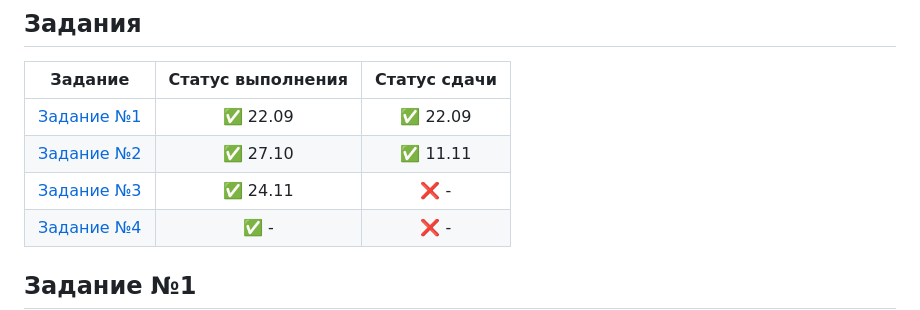
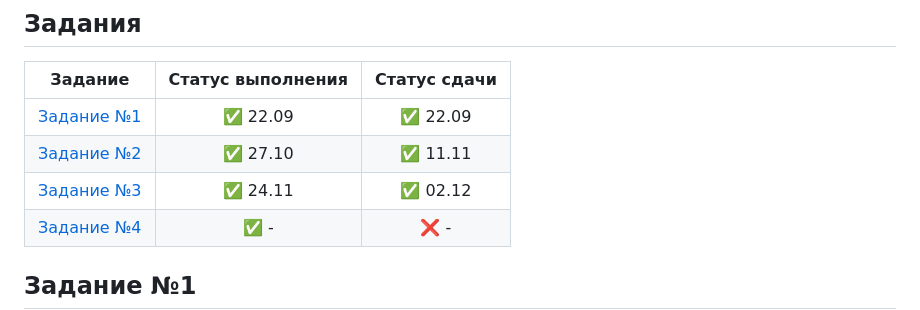
Before and after one commit to sergey-berezin/441_2_dorofeev, a Markdown page: README.md, the part around the change. Rendered like a GitHub page.

Commit message:
Last update. Task 3

```diff
--- a/README.md
+++ b/README.md
@@ -16,7 +16,7 @@
 |:-----:|:---------------:|:----------:|
 |[Задание №1](https://github.com/sergey-berezin/dotnet4/blob/master/courses/autumn2024/Task1.md)|✅ 22.09|✅ 22.09
 |[Задание №2](https://github.com/sergey-berezin/dotnet4/blob/master/courses/autumn2024/Task2.md)|✅ 27.10|✅ 11.11
-|[Задание №3](https://github.com/sergey-berezin/dotnet4/blob/master/courses/autumn2024/Task3.md)|✅ 24.11|❌ -
+|[Задание №3](https://github.com/sergey-berezin/dotnet4/blob/master/courses/autumn2024/Task3.md)|✅ 24.11|✅ 02.12
 |[Задание №4](https://github.com/sergey-berezin/dotnet4/blob/master/courses/autumn2024/Task4.md)|✅ -|❌ -
 
 ## Задание №1
```
Also changed, not shown: media/img-4.png (added), 9 other files.
